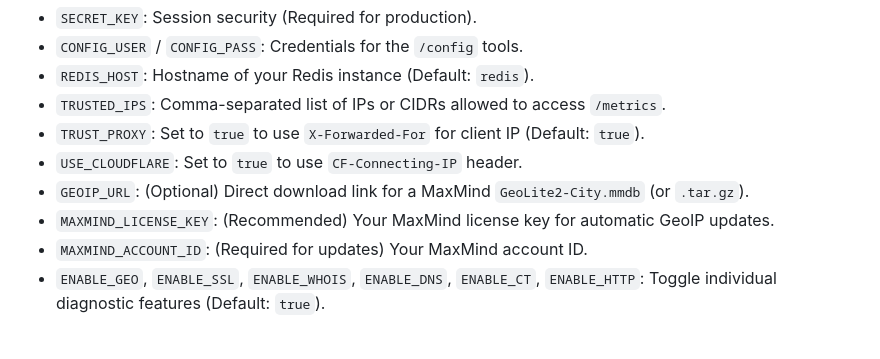
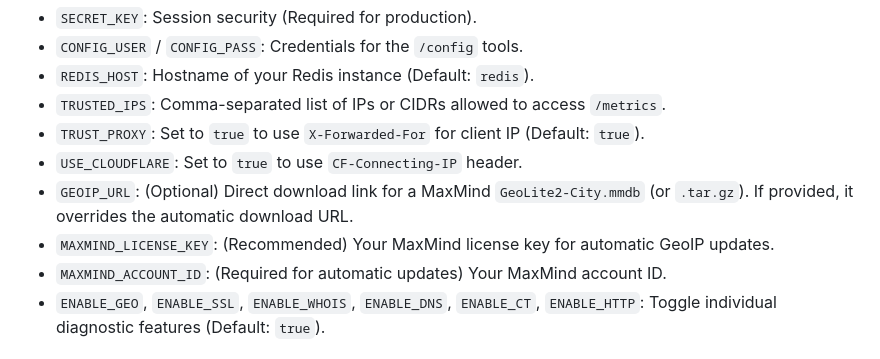
Before and after one commit to arumes31/whois, a Markdown page: README.md, the part around the change. Rendered like a GitHub page.

```diff
--- a/README.md
+++ b/README.md
@@ -53,9 +53,9 @@ Set these environment variables to customize the installation:
 - `TRUSTED_IPS`: Comma-separated list of IPs or CIDRs allowed to access `/metrics`.
 - `TRUST_PROXY`: Set to `true` to use `X-Forwarded-For` for client IP (Default: `true`).
 - `USE_CLOUDFLARE`: Set to `true` to use `CF-Connecting-IP` header.
-- `GEOIP_URL`: (Optional) Direct download link for a MaxMind `GeoLite2-City.mmdb` (or `.tar.gz`).
+- `GEOIP_URL`: (Optional) Direct download link for a MaxMind `GeoLite2-City.mmdb` (or `.tar.gz`). If provided, it overrides the automatic download URL.
 - `MAXMIND_LICENSE_KEY`: (Recommended) Your MaxMind license key for automatic GeoIP updates.
-- `MAXMIND_ACCOUNT_ID`: (Required for updates) Your MaxMind account ID.
+- `MAXMIND_ACCOUNT_ID`: (Required for automatic updates) Your MaxMind account ID.
 - `ENABLE_GEO`, `ENABLE_SSL`, `ENABLE_WHOIS`, `ENABLE_DNS`, `ENABLE_CT`, `ENABLE_HTTP`: Toggle individual diagnostic features (Default: `true`).
 
 ## Deployment
```
